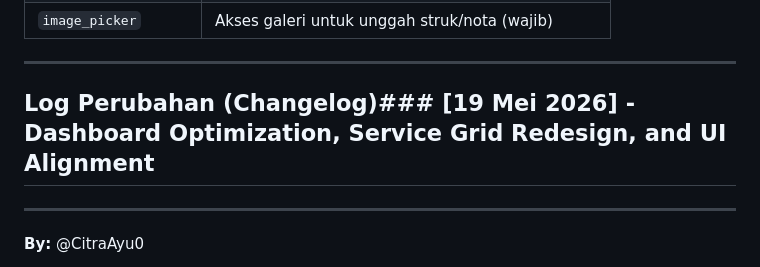
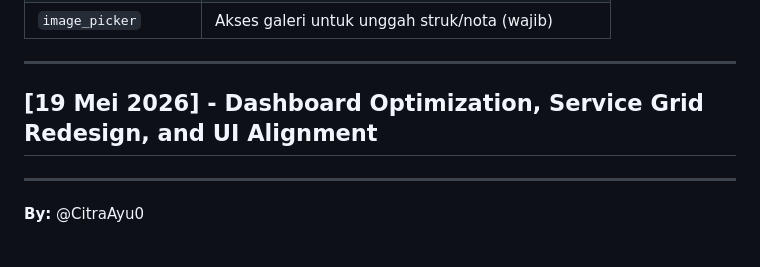
Before and after one commit to jevonkagenou/syncbudget-mobile, a Markdown page: README.md, the part around the change. GitHub-like rendering.

```diff
--- a/README.md
+++ b/README.md
@@ -127,7 +127,7 @@ static const String baseUrl = 'http://192.168.1.x:8000/api';
 
 ---
 
-## Log Perubahan (Changelog)### [19 Mei 2026] - Dashboard Optimization, Service Grid Redesign, and UI Alignment
+## [19 Mei 2026] - Dashboard Optimization, Service Grid Redesign, and UI Alignment
 
 ---
 
```
